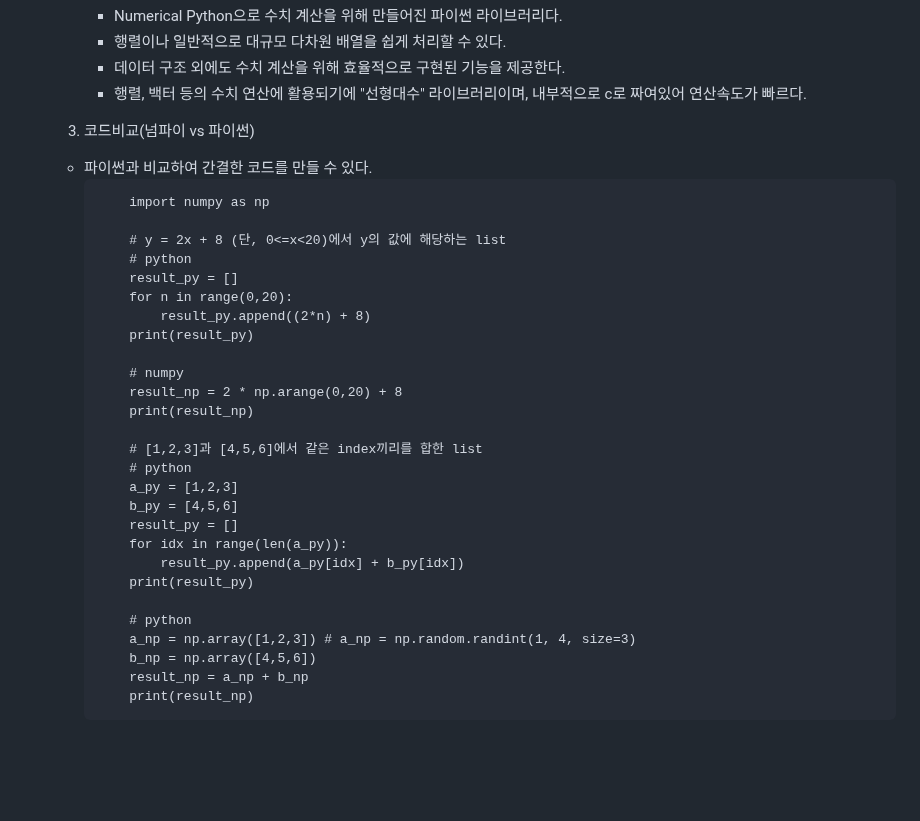
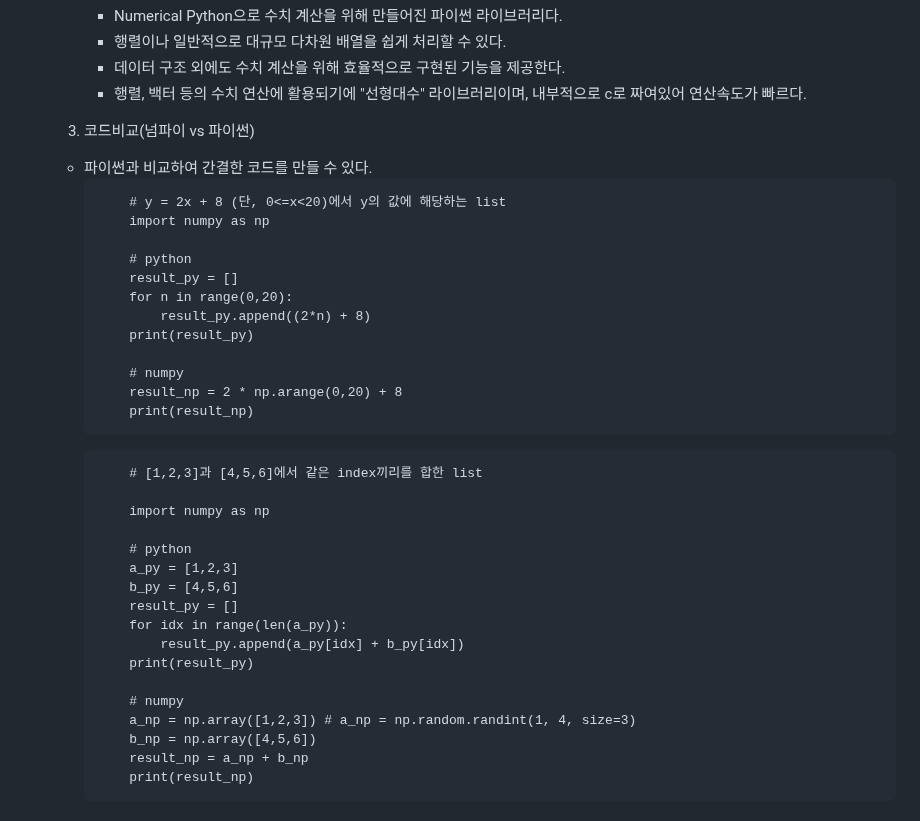
Before and after one commit to darakoo/darakoo.github.io, a Markdown page: python/section18.md, the part around the change. GitHub-like rendering; blank space fills up the shorter version.

````diff
--- a/python/section18.md
+++ b/python/section18.md
@@ -34,9 +34,9 @@
 	3. 코드비교(넘파이 vs 파이썬)
 	- 파이썬과 비교하여 간결한 코드를 만들 수 있다.
 		```
+			# y = 2x + 8 (단, 0<=x<20)에서 y의 값에 해당하는 list
 			import numpy as np
 
-			# y = 2x + 8 (단, 0<=x<20)에서 y의 값에 해당하는 list
 			# python
 			result_py = []
 			for n in range(0,20):
@@ -46,8 +46,12 @@
 			# numpy
 			result_np = 2 * np.arange(0,20) + 8
 			print(result_np)
+		```
+		```
+			# [1,2,3]과 [4,5,6]에서 같은 index끼리를 합한 list
 
-			# [1,2,3]과 [4,5,6]에서 같은 index끼리를 합한 list
+			import numpy as np
+
 			# python
 			a_py = [1,2,3]
 			b_py = [4,5,6]
@@ -56,7 +60,7 @@
 			    result_py.append(a_py[idx] + b_py[idx])
 			print(result_py)
 
-			# python
+			# numpy
 			a_np = np.array([1,2,3]) # a_np = np.random.randint(1, 4, size=3)
 			b_np = np.array([4,5,6])
 			result_np = a_np + b_np
````
